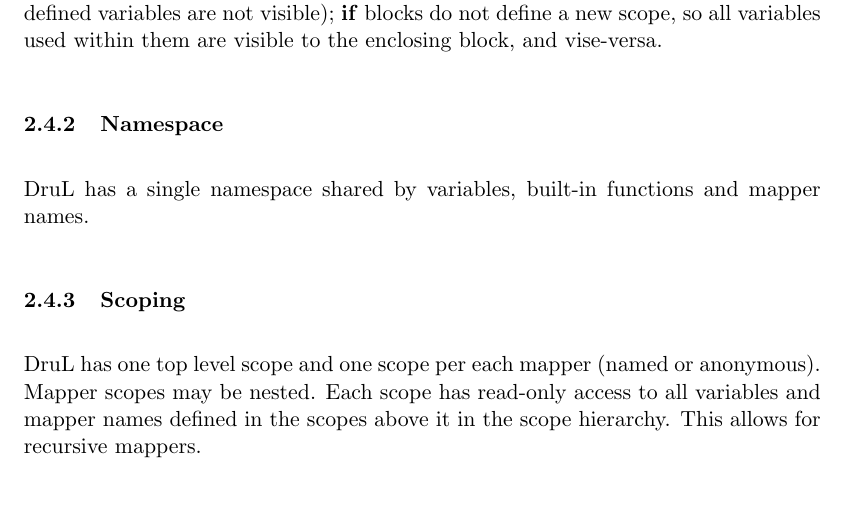
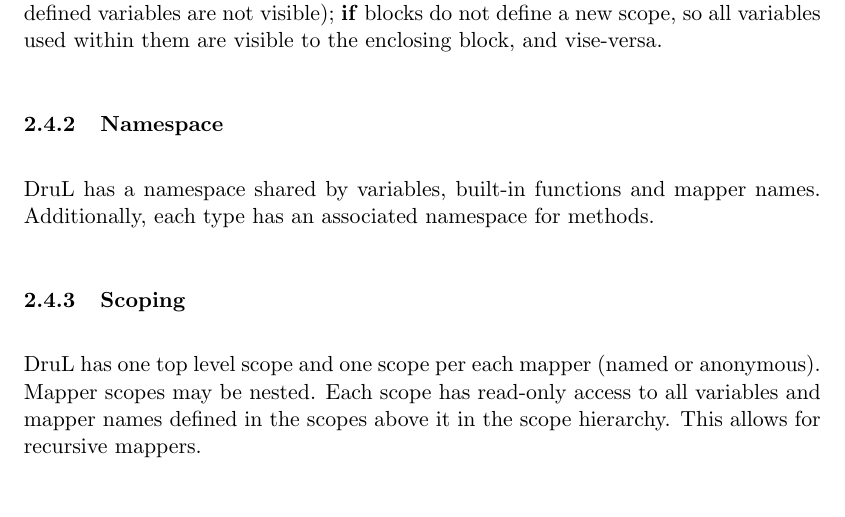
Before and after one commit to waseemilahi/drul, a LaTeX document (RefManual/RefManual.tex): part of page 7 of 14, cut so that both start at the same text. Compiled offline with pdfLaTeX.

Commit message:
namepsace per type

```diff
--- a/RefManual/RefManual.tex
+++ b/RefManual/RefManual.tex
@@ -201,8 +201,8 @@ DruL has a limited block structure: only in the context of an \textbf{if}/\textb
 Mapper definitions define a new closed scope (one from within which externally defined variables are not visible); \textbf{if} blocks do not define a new scope, so all variables used within them are visible to the enclosing  block, and vise-versa.
 
 \subsubsection{Namespace}
-DruL has a single namespace shared by variables, built-in functions and
-mapper names.
+DruL has a namespace shared by variables, built-in functions and
+mapper names. Additionally, each type has an associated namespace for methods.
 
 \subsubsection{Scoping}
 DruL has one top level scope and one scope per each mapper
```
